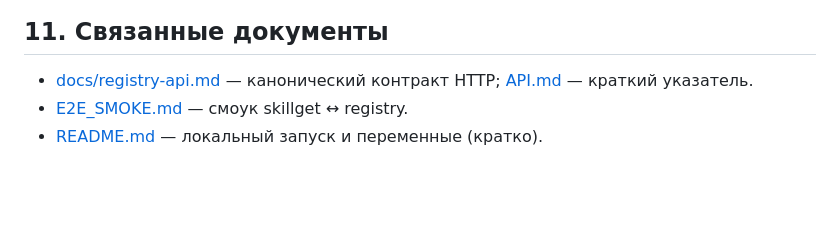
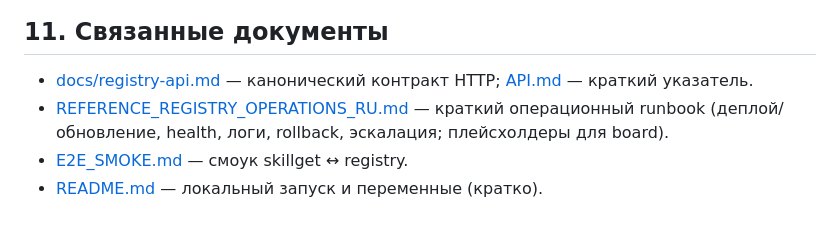
Before and after one commit to getskillpack/registry, a Markdown page: docs/PUBLIC_REGISTRY_RUNBOOK.md, the part around the change. Rendered like a GitHub page; blank space fills up the shorter version.

```diff
--- a/docs/PUBLIC_REGISTRY_RUNBOOK.md
+++ b/docs/PUBLIC_REGISTRY_RUNBOOK.md
@@ -145,5 +145,6 @@
 ## 11. Связанные документы
 
 - [docs/registry-api.md](../docs/registry-api.md) — канонический контракт HTTP; [API.md](../API.md) — краткий указатель.
+- [REFERENCE_REGISTRY_OPERATIONS_RU.md](./REFERENCE_REGISTRY_OPERATIONS_RU.md) — краткий операционный runbook (деплой/обновление, health, логи, rollback, эскалация; плейсхолдеры для board).
 - [E2E_SMOKE.md](./E2E_SMOKE.md) — смоук skillget ↔ registry.
 - [README.md](../README.md) — локальный запуск и переменные (кратко).
```
Also changed, not shown: README.md (+1 -0 lines), docs/REFERENCE_REGISTRY_OPERATIONS_RU.md (added, +90 -0 lines).
